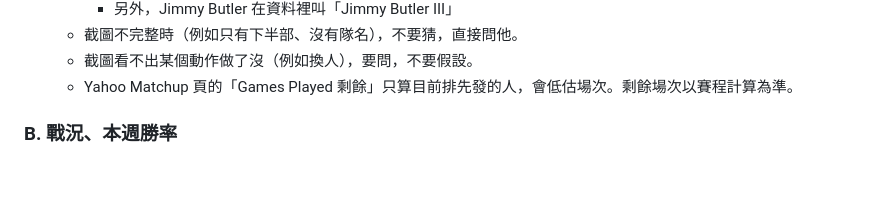
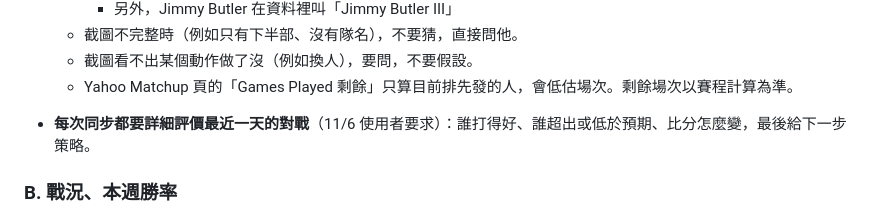
Before and after one commit to jengjih/fantasy-advisor, a Markdown page: docs/使用者需求與工作流程.md, the part around the change. Drawn GitHub-style; blank space fills up the shorter version.

```diff
--- a/docs/使用者需求與工作流程.md
+++ b/docs/使用者需求與工作流程.md
@@ -57,6 +57,8 @@
   - 截圖不完整時（例如只有下半部、沒有隊名），不要猜，直接問他。
   - 截圖看不出某個動作做了沒（例如換人），要問，不要假設。
   - Yahoo Matchup 頁的「Games Played 剩餘」只算目前排先發的人，會低估場次。剩餘場次以賽程計算為準。
+
+- **每次同步都要詳細評價最近一天的對戰**（11/6 使用者要求）：誰打得好、誰超出或低於預期、比分怎麼變，最後給下一步策略。
 
 ### B. 戰況、本週勝率
 - **他會怎麼說**：「目前戰況如何？」「本週樂觀嗎？」「我用電腦算好像沒那麼樂觀」
```
Also changed, not shown: .claude/commands/同步.md (+4 -2 lines).
